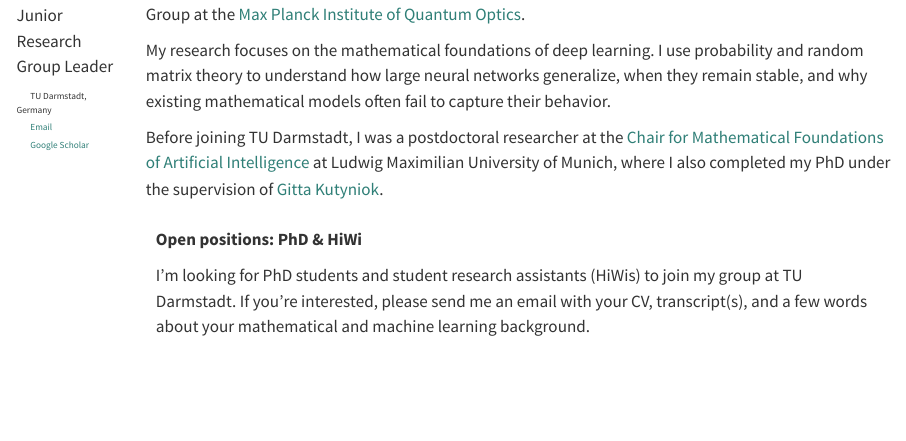
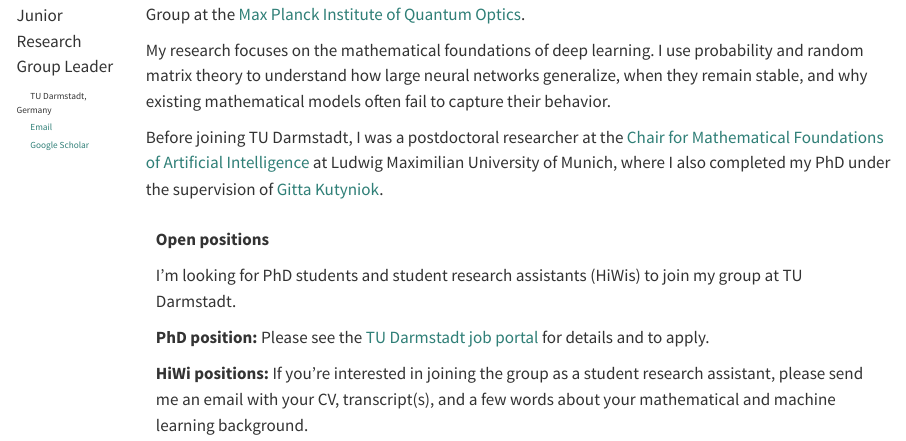
Before and after one commit to mselezniova/mselezniova.github.io, a Quarto document (index.qmd): the page in a window 1100 px wide, from 210 px down. Rendered offline with R 4.5, knitr and Pandoc in place of Quarto, with nearby package versions.

Commit message:
add job ad link

```diff
--- a/index.qmd
+++ b/index.qmd
@@ -37,9 +37,13 @@ My research focuses on the mathematical foundations of deep learning. I use prob
 Before joining TU Darmstadt, I was a postdoctoral researcher at the [Chair for Mathematical Foundations of Artificial Intelligence](https://www.math.lmu.de/math4ai/en/) at Ludwig Maximilian University of Munich, where I also completed my PhD under the supervision of [Gitta Kutyniok](https://www.math.lmu.de/math4ai/en/members/contact-page/gitta-kutyniok-0eedf402.html).
 
 ::: {.join-box}
-**Open positions: PhD & HiWi**
+**Open positions**
 
-I'm looking for PhD students and student research assistants (HiWis) to join my group at TU Darmstadt. If you're interested, please send me an email with your CV, transcript(s), and a few words about your mathematical and machine learning background.
+I'm looking for PhD students and student research assistants (HiWis) to join my group at TU Darmstadt.
+
+**PhD position:** Please see the [TU Darmstadt job portal](https://www.career.tu-darmstadt.de/tu-darmstadt/job/57393) for details and to apply.
+
+**HiWi positions:** If you're interested in joining the group as a student research assistant, please send me an email with your CV, transcript(s), and a few words about your mathematical and machine learning background.
 :::
 
 :::
```
